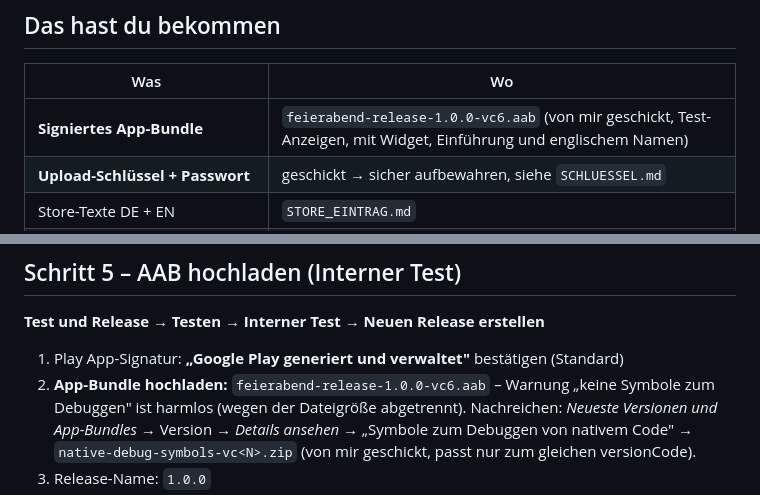
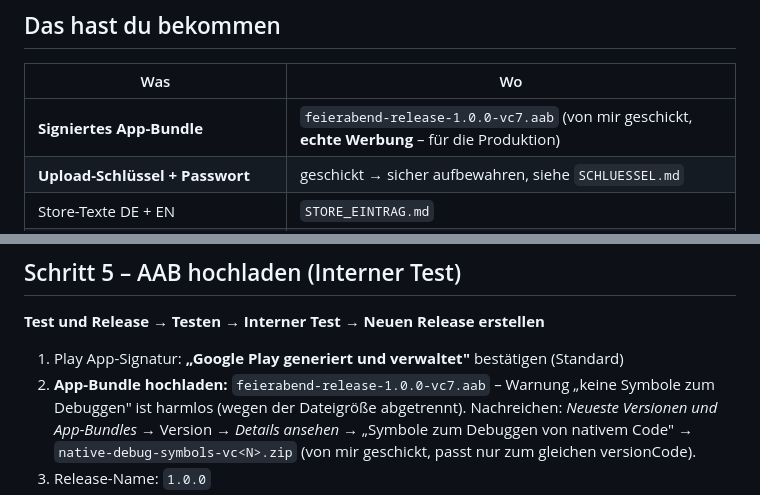
Before and after one commit to f6vp76ctbb-stack/Feierabend-Rechner, a Markdown page: store/ANLEITUNG.md, 2 parts joined by grey strips. Drawn GitHub-style.

Commit message:
Anleitung: Produktions-AAB versionCode 7 mit echter Werbung
Co-Authored-By: Claude Opus 5.5 <noreply@anthropic.com>
Claude-Session: https://claude.ai/code/session_01KcrAWKWuXtps6dG5YMC4Ev

```diff
--- a/store/ANLEITUNG.md
+++ b/store/ANLEITUNG.md
@@ -6,7 +6,7 @@ Alles ist vorbereitet. Du brauchst nur die Play Console (am besten am Computer o
 
 | Was | Wo |
 |---|---|
-| **Signiertes App-Bundle** | `feierabend-release-1.0.0-vc6.aab` (von mir geschickt, Test-Anzeigen, mit Widget, Einführung und englischem Namen) |
+| **Signiertes App-Bundle** | `feierabend-release-1.0.0-vc7.aab` (von mir geschickt, **echte Werbung** – für die Produktion) |
 | **Upload-Schlüssel + Passwort** | geschickt → sicher aufbewahren, siehe `SCHLUESSEL.md` |
 | Store-Texte DE + EN | `STORE_EINTRAG.md` |
 | Icon, Feature-Grafik, 7 Screenshots je Sprache | `graphics/` |
@@ -47,7 +47,7 @@ Dann **Übersetzungen verwalten → Eigene Übersetzung hinzufügen → Englisch
 ## Schritt 5 – AAB hochladen (Interner Test)
 **Test und Release → Testen → Interner Test → Neuen Release erstellen**
 1. Play App-Signatur: **„Google Play generiert und verwaltet"** bestätigen (Standard)
-2. **App-Bundle hochladen:** `feierabend-release-1.0.0-vc6.aab`
+2. **App-Bundle hochladen:** `feierabend-release-1.0.0-vc7.aab`
    – Warnung „keine Symbole zum Debuggen" ist harmlos (wegen der Dateigröße abgetrennt). Nachreichen: *Neueste Versionen und App-Bundles* → Version → *Details ansehen* → „Symbole zum Debuggen von nativem Code" → `native-debug-symbols-vc<N>.zip` (von mir geschickt, passt nur zum gleichen versionCode).
 3. Release-Name: `1.0.0`
 4. Versionshinweise DE + EN aus `STORE_EINTRAG.md`
```
